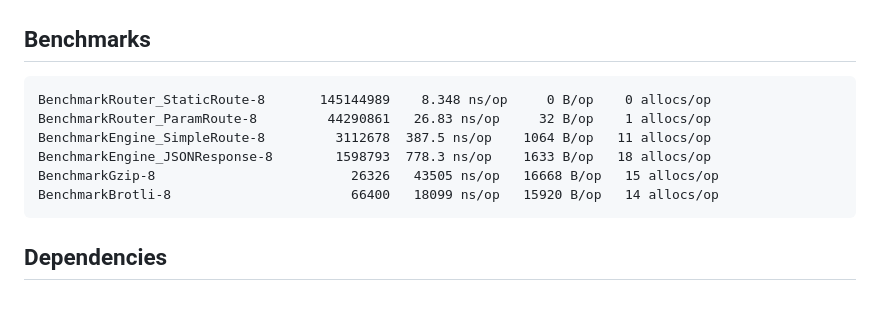
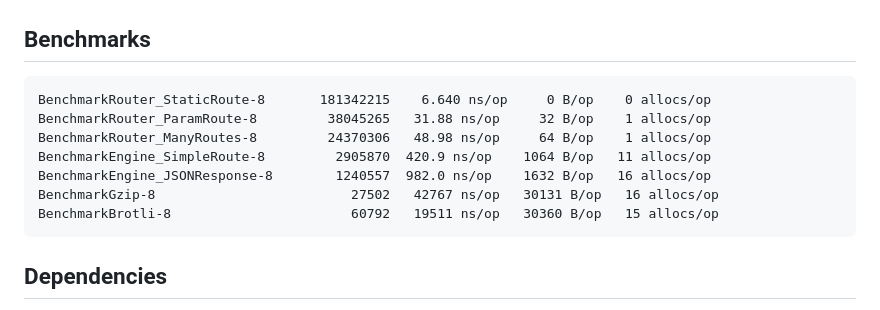
Before and after one commit to ch-hash-lab/rue, a Markdown page: README.md, the part around the change. Rendered like a GitHub page.

Commit message:
docs: refresh benchmark numbers after router rewrite

````diff
--- a/README.md
+++ b/README.md
@@ -618,12 +618,13 @@ r.GET("/", func(c *rue.Context) {
 ## Benchmarks
 
 ```
-BenchmarkRouter_StaticRoute-8       145144989    8.348 ns/op     0 B/op    0 allocs/op
-BenchmarkRouter_ParamRoute-8         44290861   26.83 ns/op     32 B/op    1 allocs/op
-BenchmarkEngine_SimpleRoute-8         3112678  387.5 ns/op    1064 B/op   11 allocs/op
-BenchmarkEngine_JSONResponse-8        1598793  778.3 ns/op    1633 B/op   18 allocs/op
-BenchmarkGzip-8                         26326   43505 ns/op   16668 B/op   15 allocs/op
-BenchmarkBrotli-8                       66400   18099 ns/op   15920 B/op   14 allocs/op
+BenchmarkRouter_StaticRoute-8       181342215    6.640 ns/op     0 B/op    0 allocs/op
+BenchmarkRouter_ParamRoute-8         38045265   31.88 ns/op     32 B/op    1 allocs/op
+BenchmarkRouter_ManyRoutes-8         24370306   48.98 ns/op     64 B/op    1 allocs/op
+BenchmarkEngine_SimpleRoute-8         2905870  420.9 ns/op    1064 B/op   11 allocs/op
+BenchmarkEngine_JSONResponse-8        1240557  982.0 ns/op    1632 B/op   16 allocs/op
+BenchmarkGzip-8                         27502   42767 ns/op   30131 B/op   16 allocs/op
+BenchmarkBrotli-8                       60792   19511 ns/op   30360 B/op   15 allocs/op
 ```
 
 ## Dependencies
````
